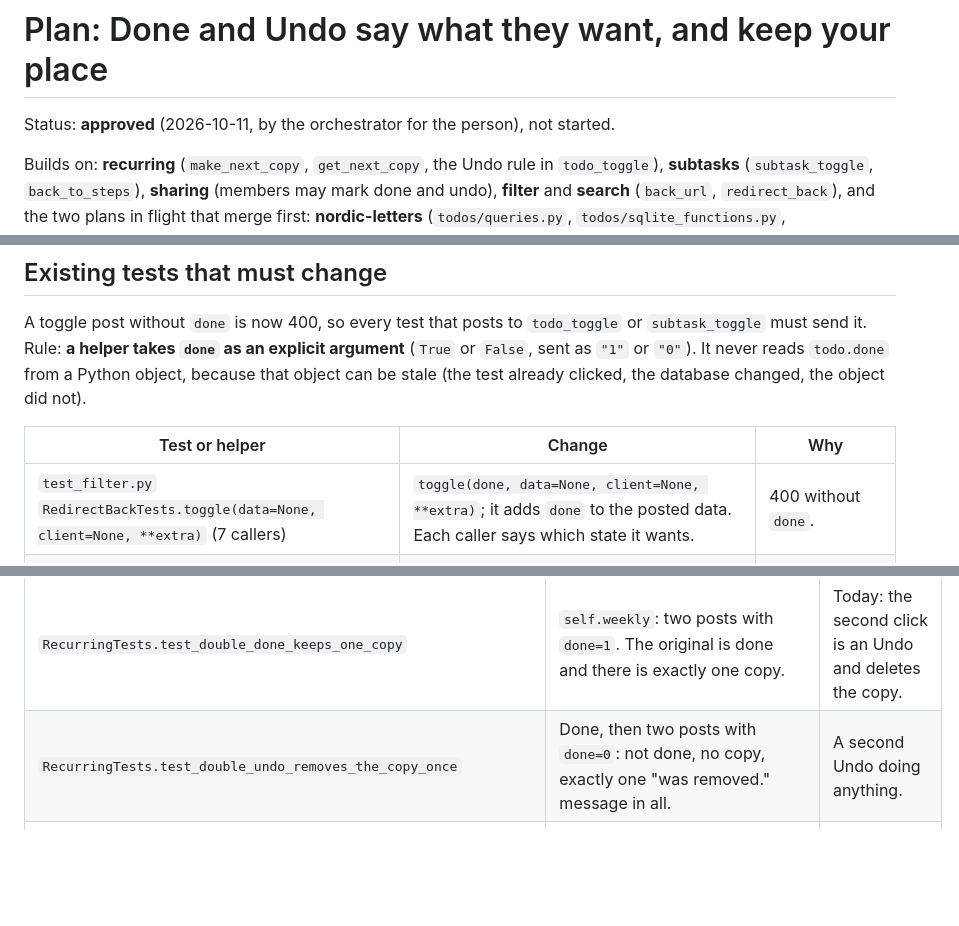
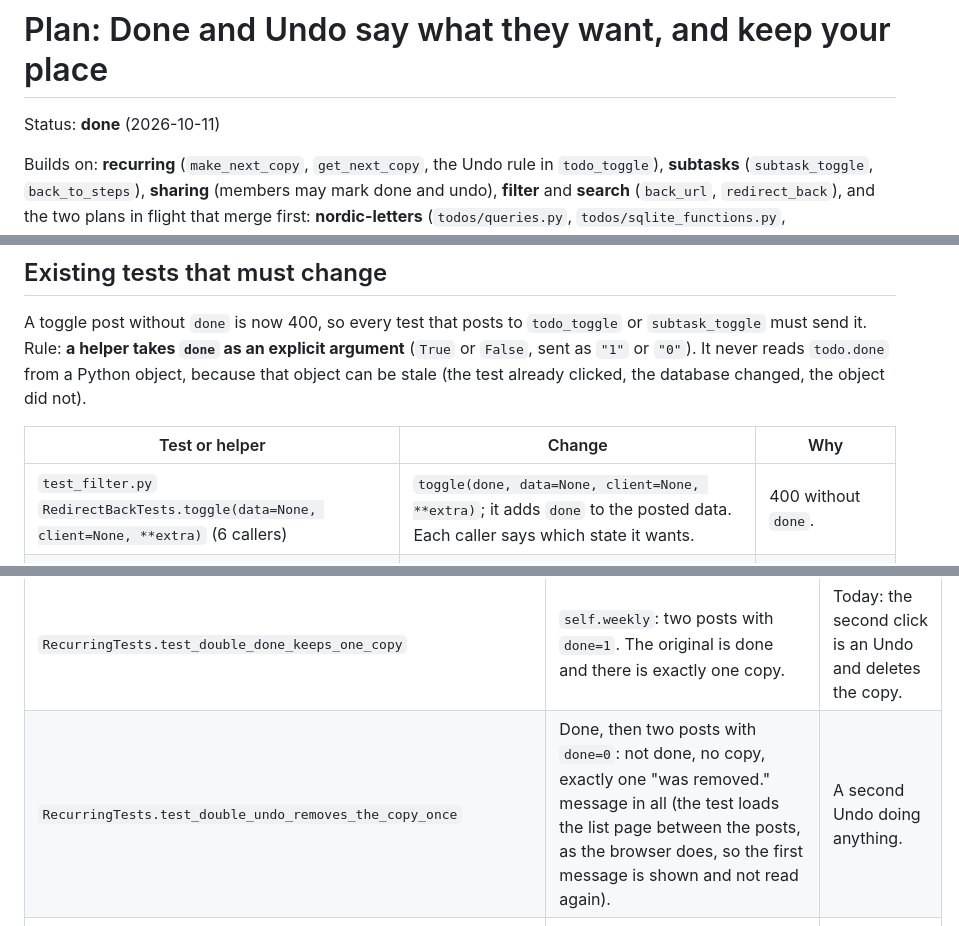
Before and after one commit to Compiledex/anyone-can-build-todo, a Markdown page: docs/plans/safe-toggles.md, 3 parts joined by grey strips. Rendered like a GitHub page; blank space fills up the shorter version.

Commit message:
Describe safe toggles in AGENTS.md and mark the plan done
Co-Authored-By: Claude Opus 5.5 <noreply@anthropic.com>

```diff
--- a/docs/plans/safe-toggles.md
+++ b/docs/plans/safe-toggles.md
@@ -1,6 +1,6 @@
 # Plan: Done and Undo say what they want, and keep your place
 
-Status: **approved** (2026-10-11, by the orchestrator for the person), not started.
+Status: **done** (2026-10-11)
 
 Builds on: **recurring** (`make_next_copy`, `get_next_copy`, the Undo rule in `todo_toggle`),
 **subtasks** (`subtask_toggle`, `back_to_steps`), **sharing** (members may mark done and undo),
@@ -205,7 +205,7 @@ that object can be stale (the test already clicked, the database changed, the ob
 
 | Test or helper | Change | Why |
 |---|---|---|
-| `test_filter.py` `RedirectBackTests.toggle(data=None, client=None, **extra)` (7 callers) | `toggle(done, data=None, client=None, **extra)`; it adds `done` to the posted data. Each caller says which state it wants. | 400 without `done`. |
+| `test_filter.py` `RedirectBackTests.toggle(data=None, client=None, **extra)` (6 callers) | `toggle(done, data=None, client=None, **extra)`; it adds `done` to the posted data. Each caller says which state it wants. | 400 without `done`. |
 | `test_filter.py` `test_row_forms_carry_current_address` (line ~142) | The hidden `next` value becomes `{url}?q=milk&amp;status=open#todos` (the only row, with a filter: both Done and Delete use the anchor after removal). `count=2` stays. | Decision 3. |
 | `test_filter.py` `test_bad_add_page_links_go_to_the_list` (line ~222) | The one `count=2` check becomes two checks, each `count=1`: Done's `next` is `{url}#todo-<pk>`, Delete's is `{url}#todos`. | Decision 3: no filter, so Done keeps its row and Delete goes to the list. |
 | `test_sharing.py`, the 14 posts to `todo_toggle` (and `make_weekly_milk` users) | Each post sends `done`; where a local helper exists, it gets the `done` argument. | 400 without `done`. |
@@ -255,7 +255,7 @@ that object can be stale (the test already clicked, the database changed, the ob
 | `ToggleTests.test_next_with_a_fragment_keeps_the_same_site_rule` | `next` = `//evil.example/#todo-1`, `/\evil.example#todo-1`, `#todo-1` (subtests; the last one is refused by `redirect_back`'s own `startswith("/")` rule, not by Django): goes to the list; `next` = `/lists/<pk>/?q=a#todo-<pk>`: goes there. | A change that accepts a fragment-only or other-site address. |
 | `DeleteTests.test_delete_goes_to_the_next_row` | Three to-dos: Delete on the first goes to `#todo-<second>`, on the last to `#todo-<second>`; the only to-do goes to `#todos`. | No fragment, or the deleted row's own anchor. |
 | `RecurringTests.test_double_done_keeps_one_copy` | `self.weekly`: two posts with `done=1`. The original is done and there is exactly one copy. | Today: the second click is an Undo and deletes the copy. |
-| `RecurringTests.test_double_undo_removes_the_copy_once` | Done, then two posts with `done=0`: not done, no copy, exactly one "was removed." message in all. | A second Undo doing anything. |
+| `RecurringTests.test_double_undo_removes_the_copy_once` | Done, then two posts with `done=0`: not done, no copy, exactly one "was removed." message in all (the test loads the list page between the posts, as the browser does, so the first message is shown and not read again). | A second Undo doing anything. |
 | `RecurringTests.test_undo_of_an_open_todo_keeps_a_kept_copy` | Done, mark a step of the copy done, Undo (kept, as in recurring-undo-steps), Undo again: the copy and its done step are still there, and the second Undo adds no message. | Running the Undo rule when nothing changes. |
 
 `todos/tests/integration/test_sharing.py` (`MemberCanTests`; alice and bob each have a client):
```
Also changed, not shown: AGENTS.md (+3 -3 lines).
